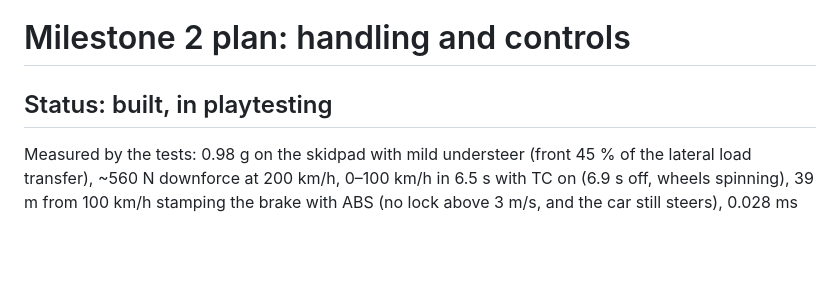
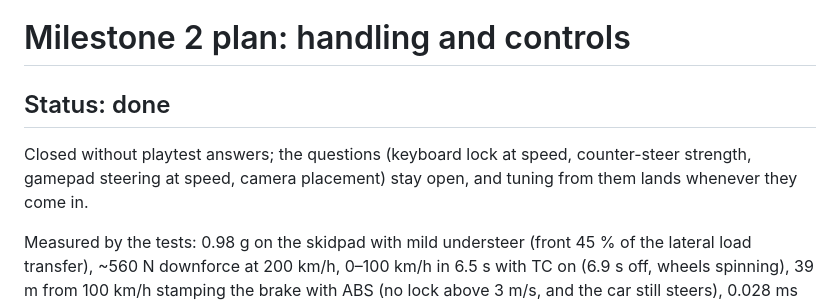
Before and after one commit to TanakritEuro/racing-game, a Markdown page: docs/milestone-2.md, the part around the change. Rendered like a GitHub page; blank space fills up the shorter version.

```diff
--- a/docs/milestone-2.md
+++ b/docs/milestone-2.md
@@ -1,6 +1,10 @@
 # Milestone 2 plan: handling and controls
 
-## Status: built, in playtesting
+## Status: done
+
+Closed without playtest answers; the questions (keyboard lock at speed, counter-steer
+strength, gamepad steering at speed, camera placement) stay open, and tuning from them
+lands whenever they come in.
 
 Measured by the tests: 0.98 g on the skidpad with mild understeer (front 45 % of the
 lateral load transfer), ~560 N downforce at 200 km/h, 0–100 km/h in 6.5 s with TC on
```
Also changed, not shown: CLAUDE.md (+2 -2 lines), docs/milestone-3.md (added, +149 -0 lines).
